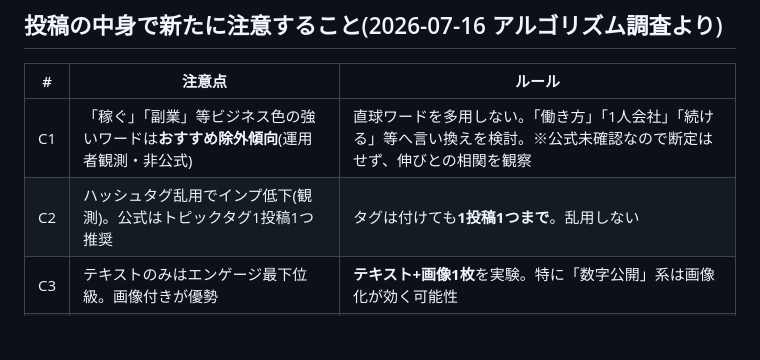
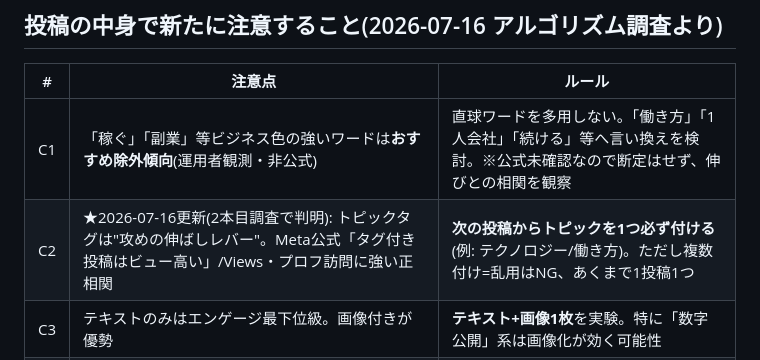
Before and after one commit to fbanxie-max/-, a Markdown page: office/30_分析部/失敗リスト.md, the part around the change. GitHub-like rendering; blank space fills up the shorter version.

```diff
--- a/office/30_分析部/失敗リスト.md
+++ b/office/30_分析部/失敗リスト.md
@@ -32,7 +32,7 @@
 | # | 注意点 | ルール |
 |---|---|---|
 | C1 | 「稼ぐ」「副業」等ビジネス色の強いワードは**おすすめ除外傾向**(運用者観測・非公式) | 直球ワードを多用しない。「働き方」「1人会社」「続ける」等へ言い換えを検討。※公式未確認なので断定はせず、伸びとの相関を観察 |
-| C2 | ハッシュタグ乱用でインプ低下(観測)。公式はトピックタグ1投稿1つ推奨 | タグは付けても**1投稿1つまで**。乱用しない |
+| C2 | ★2026-07-16更新(2本目調査で判明): トピックタグは"攻めの伸ばしレバー"。Meta公式「タグ付き投稿はビュー高い」/Views・プロフ訪問に強い正相関 | **次の投稿からトピックを1つ必ず付ける**(例: テクノロジー/働き方)。ただし複数付け=乱用はNG、あくまで1投稿1つ |
 | C3 | テキストのみはエンゲージ最下位級。画像付きが優勢 | **テキスト+画像1枚**を実験。特に「数字公開」系は画像化が効く可能性 |
 | C4 | 外部リンクを本文に貼ると反応が落ちやすい | noteへの誘導は**本文でなくリプ欄 or プロフィールリンク**経由にする |
 
```
Also changed, not shown: office/30_分析部/勝ちパターンメモ.md (+7 -0 lines), office/50_マーケティング部/投稿ストック.md (+1 -1 lines).
